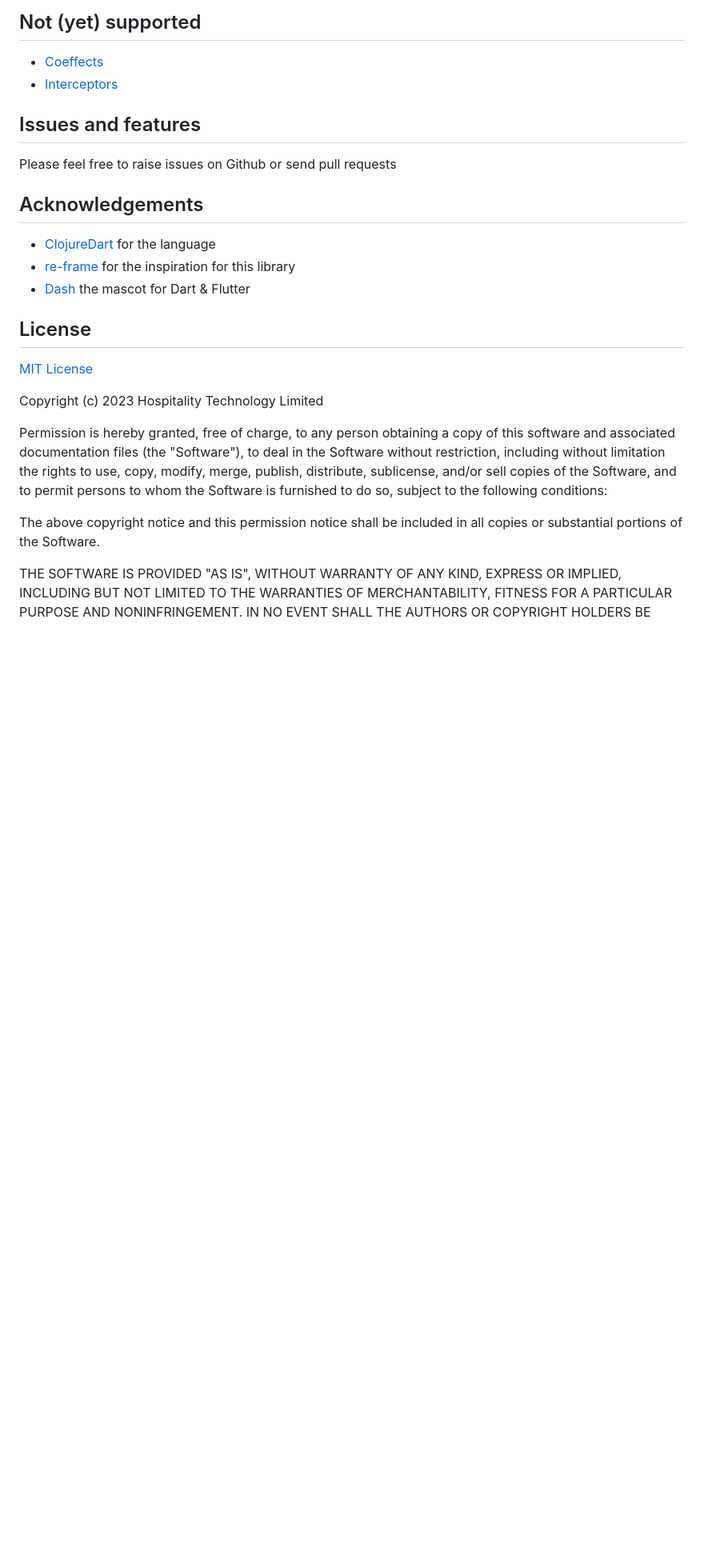
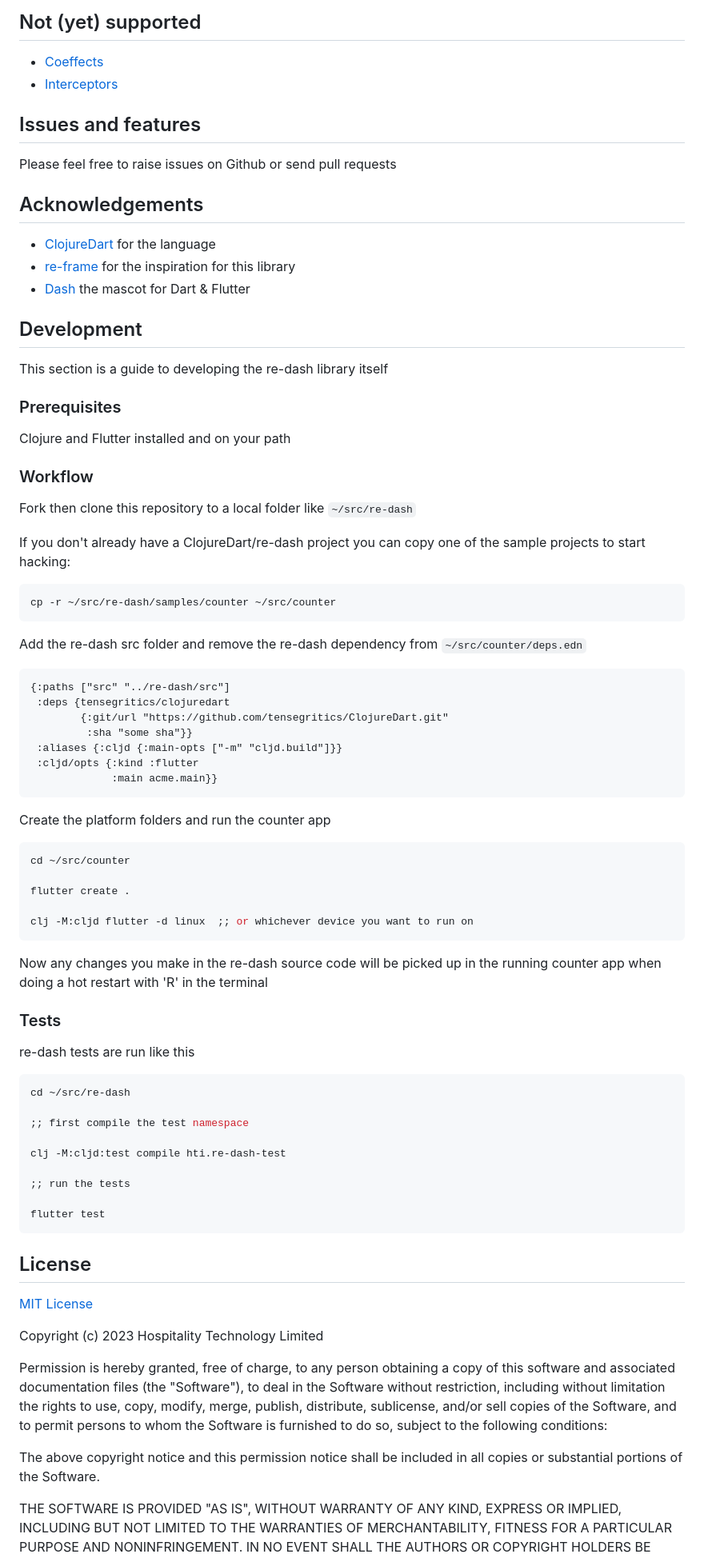
Before and after one commit to htihospitality/re-dash, a Markdown page: README.md, the part around the change. Shown at 80% size. GitHub-like rendering; blank space fills up the shorter version.

Commit message:
Added re-dash development guide

````diff
--- a/README.md
+++ b/README.md
@@ -260,6 +260,65 @@ Please feel free to raise issues on Github or send pull requests
 * [re-frame](https://github.com/day8/re-frame) for the inspiration for this library
 * [Dash](https://docs.flutter.dev/dash) the mascot for Dart & Flutter
 
+## Development
+
+This section is a guide to developing the re-dash library itself
+
+### Prerequisites
+
+Clojure and Flutter installed and on your path
+
+### Workflow
+
+Fork then clone this repository to a local folder like `~/src/re-dash`
+
+If you don't already have a ClojureDart/re-dash project you can copy one of the sample projects to start hacking:
+
+```
+cp -r ~/src/re-dash/samples/counter ~/src/counter
+```
+
+Add the re-dash src folder and remove the re-dash dependency from `~/src/counter/deps.edn`
+
+```clojure
+{:paths ["src" "../re-dash/src"]
+ :deps {tensegritics/clojuredart
+        {:git/url "https://github.com/tensegritics/ClojureDart.git"
+         :sha "some sha"}}
+ :aliases {:cljd {:main-opts ["-m" "cljd.build"]}}
+ :cljd/opts {:kind :flutter
+             :main acme.main}}
+```
+
+
+Create the platform folders and run the counter app
+
+```bash
+cd ~/src/counter
+
+flutter create .
+
+clj -M:cljd flutter -d linux  ;; or whichever device you want to run on
+```
+
+Now any changes you make in the re-dash source code will be picked up in the running counter app when doing a hot restart with 'R' in the terminal
+
+### Tests
+
+re-dash tests are run like this
+
+```bash
+cd ~/src/re-dash
+
+;; first compile the test namespace
+
+clj -M:cljd:test compile hti.re-dash-test
+
+;; run the tests
+
+flutter test
+```
+
 ## License
 
 [MIT License](https://github.com/htihospitality/re-dash/blob/main/LICENSE)
````
